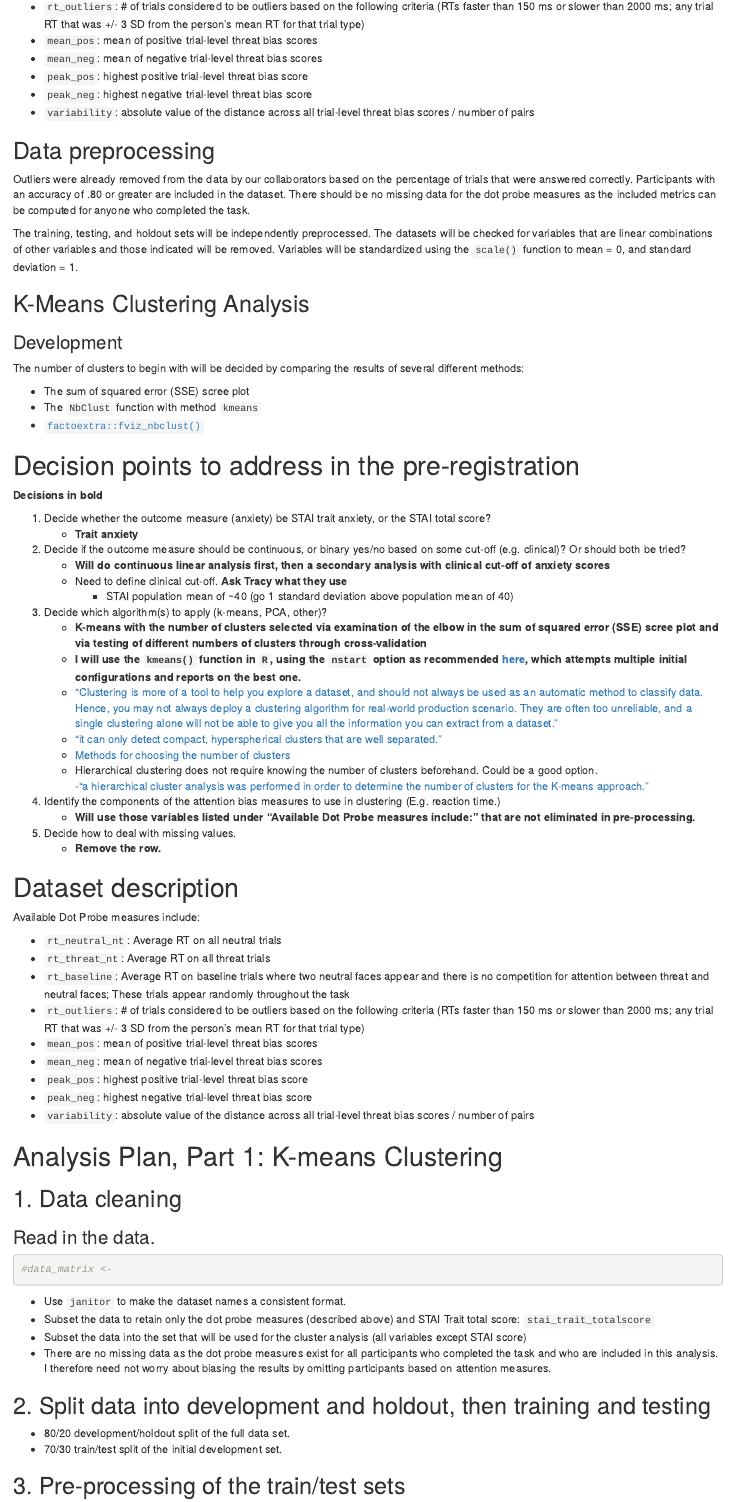
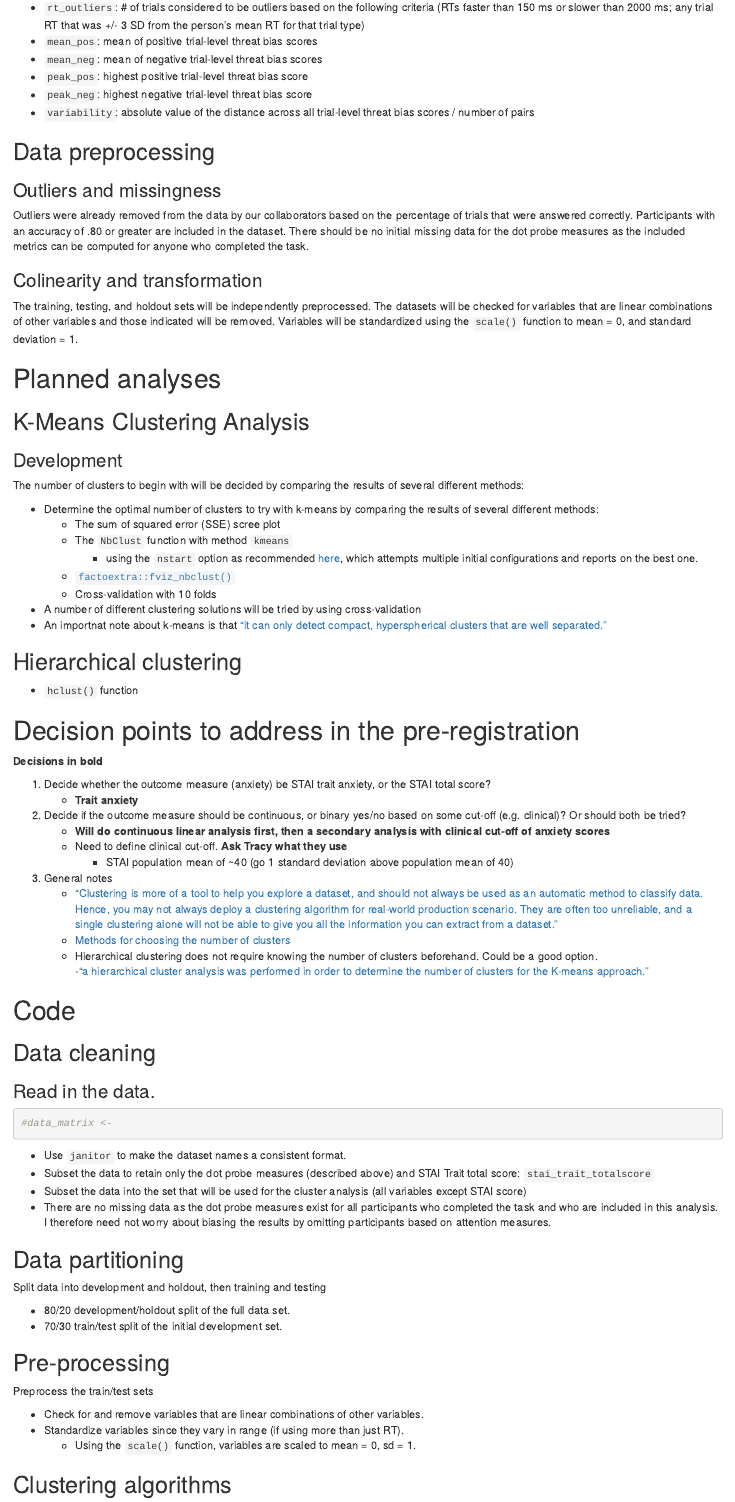
Before and after one commit to kdestasio/hc_analysis, an R Markdown document (analysis_clustering.Rmd): the page in a window 1100 px wide, from 1440 px down before the commit and from 1230 px down after it, so that both start at the same text. Rendered offline with R 4.5, knitr and Pandoc, with nearby package versions; some code elsewhere in the file could not run offline.

Commit message:
update k-means outline

````diff
--- a/analysis_clustering.Rmd
+++ b/analysis_clustering.Rmd
@@ -3,13 +3,13 @@ title: 'Hunter College Data: Clustering Analysis'
 author: "Krista DeStasio"
 date: "11/06/2018"
 output:
-  word_document:
-    toc: yes
-    toc_depth: '3'
   html_document:
     toc: yes
     toc_depth: 3
     toc_float: no
+  word_document:
+    toc: yes
+    toc_depth: '3'
 ---
 
 ```{r setup, include=FALSE}
@@ -70,18 +59,30 @@ Dot Probe measures that will be included in the analysis include:
 - `variability`: absolute value of the distance across all trial-level threat bias scores / number of pairs
 
 ## Data preprocessing
-Outliers were already removed from the data by our collaborators based on the percentage of trials that were answered correctly. Participants with an accuracy of .80 or greater are included in the dataset. There should be no missing data for the dot probe measures as the included metrics can be computed for anyone who completed the task.
+### Outliers and missingness
+Outliers were already removed from the data by our collaborators based on the percentage of trials that were answered correctly. Participants with an accuracy of .80 or greater are included in the dataset. There should be no initial missing data for the dot probe measures as the included metrics can be computed for anyone who completed the task.
 
+### Colinearity and transformation
 The training, testing, and holdout sets will be independently preprocessed. The datasets will be checked for variables that are linear combinations of other variables and those indicated will be removed. Variables will be standardized using the `scale()` function to mean = 0, and standard deviation = 1.
 
+
+# Planned analyses
 ## K-Means Clustering Analysis
 ### Development
 The number of clusters to begin with will be decided by comparing the results of several different methods:
 
-- The sum of squared error (SSE) scree plot
-- The `NbClust` function with method `kmeans`
-- [`factoextra::fviz_nbclust()`](https://www.datanovia.com/en/blog/types-of-clustering-methods-overview-and-quick-start-r-code/)
+- Determine the optimal number of clusters to try with k-means by comparing the results of several different methods:
+    - The sum of squared error (SSE) scree plot
+    - The `NbClust` function with method `kmeans`
+        - using the `nstart` option as recommended [here](https://www.r-statistics.com/2013/08/k-means-clustering-from-r-in-action/), which attempts multiple initial configurations and reports on the best one.
+    - [`factoextra::fviz_nbclust()`](https://www.datanovia.com/en/blog/types-of-clustering-methods-overview-and-quick-start-r-code/)
+    - Cross-validation with 10 folds
+- A number of different clustering solutions will be tried by using cross-validation
+- An importnat note about k-means is that ["it can only detect compact, hyperspherical clusters that are well separated."](https://www.sciencedirect.com/science/article/pii/S0957417412008767)
 
+## Hierarchical clustering
+
+- `hclust()` function
 
 
 # Decision points to address in the pre-registration
@@ -93,35 +94,14 @@ The number of clusters to begin with will be decided by comparing the results of
     - **Will do continuous linear analysis first, then a secondary analysis with clinical cut-off of anxiety scores**
     - Need to define clinical cut-off. **Ask Tracy what they use**
         - STAI population mean of ~40 (go 1 standard deviation above population mean of 40)
-3. Decide which algorithm(s) to apply (k-means, PCA, other)?
-    - **K-means with the number of clusters selected via examination of the elbow in the sum of squared error (SSE) scree plot and via testing of different numbers of clusters through cross-validation**
-    - **I will use the `kmeans()` function in `R`, using the `nstart` option as recommended [here](https://www.r-statistics.com/2013/08/k-means-clustering-from-r-in-action/), which attempts multiple initial configurations and reports on the best one.**
+3. General notes
     - ["Clustering is more of a tool to help you explore a dataset, and should not always be used as an automatic method to classify data. Hence, you may not always deploy a clustering algorithm for real-world production scenario. They are often too unreliable, and a single clustering alone will not be able to give you all the information you can extract from a dataset."](https://www.datacamp.com/community/tutorials/k-means-clustering-r)
-    - ["it can only detect compact, hyperspherical clusters that are well separated."](https://www.sciencedirect.com/science/article/pii/S0957417412008767)
     - [Methods for choosing the number of clusters](https://en.wikipedia.org/wiki/Determining_the_number_of_clusters_in_a_data_set)
     - Hierarchical clustering does not require knowing the number of clusters beforehand. Could be a good option.
         -["a hierarchical cluster analysis was performed in order to determine the number of clusters for the K-means approach."](https://www.ncbi.nlm.nih.gov/pmc/articles/PMC4005932/)
-4. Identify the components of the attention bias measures to use in clustering (E.g. reaction time.)
-    - **Will use those variables listed under "Available Dot Probe measures include:" that are not eliminated in pre-processing.**
-5. Decide how to deal with missing  values.
-    - **Remove the row.**
 
-# Dataset description
-
-Available Dot Probe measures include:
-
-- `rt_neutral_nt`: Average RT on all neutral trials
-- `rt_threat_nt`: Average RT on all threat trials
-- `rt_baseline`: Average RT on baseline trials where two neutral faces appear and there is no competition for attention between threat and neutral faces; These trials appear randomly throughout the task
-- `rt_outliers`: # of trials considered to be outliers based on the following criteria (RTs faster than 150 ms or slower than 2000 ms; any trial RT that was +/- 3 SD from the person’s mean RT for that trial type)
-- `mean_pos`: mean of positive trial-level threat bias scores
-- `mean_neg`: mean of negative trial-level threat bias scores
-- `peak_pos`: highest positive trial-level threat bias score
-- `peak_neg`: highest negative trial-level threat bias score
-- `variability`: absolute value of the distance across all trial-level threat bias scores / number of pairs
-
-# Analysis Plan, Part 1: K-means Clustering
-## 1. Data cleaning
+# Code
+## Data cleaning
 ### Read in the data.
 ```{r}
 #data_matrix <-
@@ -132,16 +112,18 @@ Available Dot Probe measures include:
 - Subset the data into the set that will be used for the cluster analysis (all variables except STAI score)
 - There are no missing data as the dot probe measures exist for all participants who completed the task and who are included in this analysis. I therefore need not worry about biasing the results by omitting participants based on attention measures.
 
-## 2. Split data into development and holdout, then training and testing
+## Data partitioning
+Split data into development and holdout, then training and testing
 
 - 80/20 development/holdout split of the full data set.
 - 70/30 train/test split of the initial development set.
 
-## 3. Pre-processing of the train/test sets
+## Pre-processing
+Preprocess the train/test sets
 
 - Check for and remove variables that are linear combinations of other variables.
 - Standardize variables since they vary in range (if using more than just RT).
     - Using the `scale()` function, variables are scaled to mean = 0, sd = 1.
 
-## 4. K-means cluster analysis
-### Development
+
+## Clustering algorithms
````
Also changed, not shown: analysis_clustering.Rmd (54 more changed lines), 1 other file.
